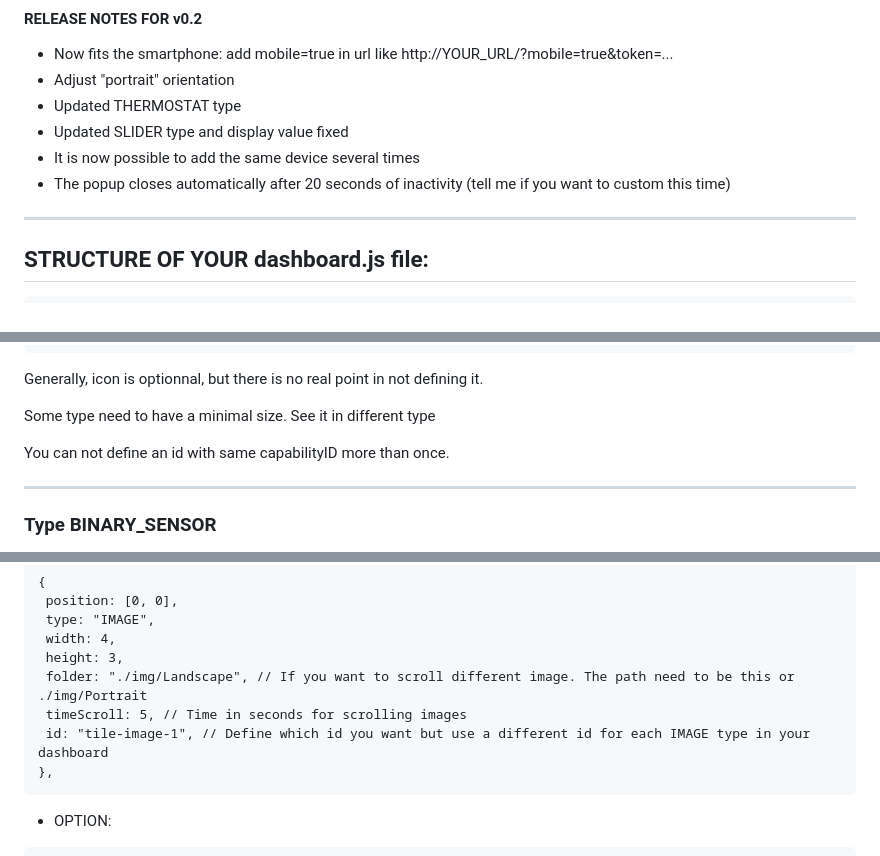
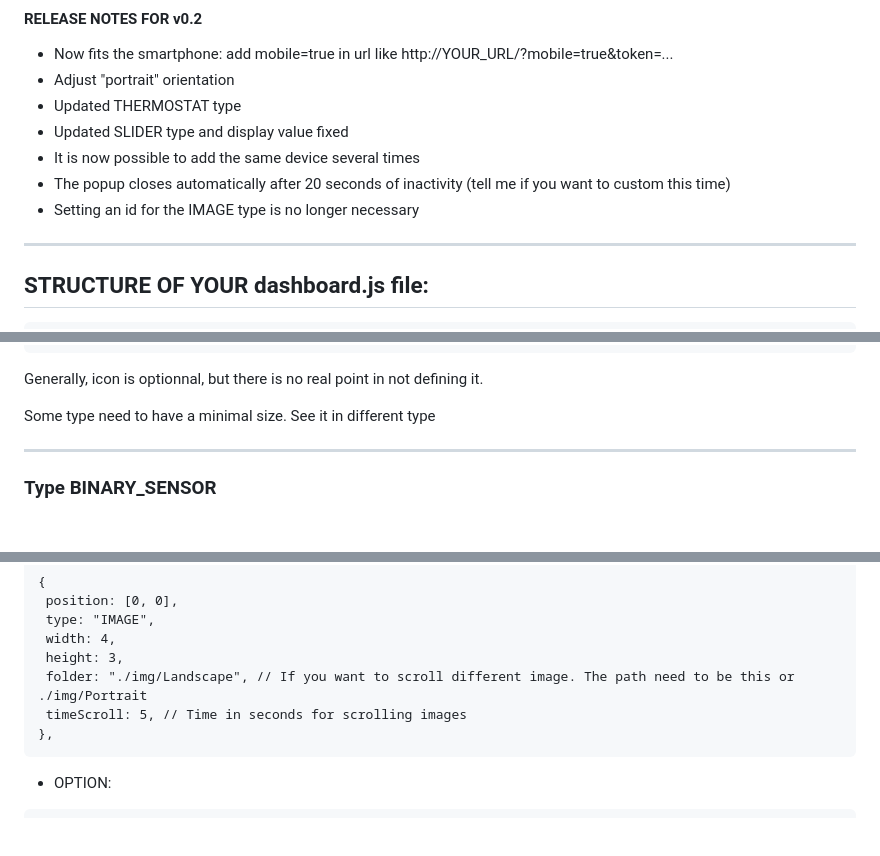
Before and after one commit to sebyldino/TileDash, a Markdown page: README.md, 3 parts joined by grey strips. GitHub-like rendering; blank space fills up the shorter version.

````diff
--- a/README.md
+++ b/README.md
@@ -47,6 +47,7 @@ Icons can be found [here](https://pictogrammers.com/library/mdi/)
 - Updated SLIDER type and display value fixed
 - It is now possible to add the same device several times
 - The popup closes automatically after 20 seconds of inactivity (tell me if you want to custom this time)
+- Setting an id for the IMAGE type is no longer necessary
 
 
 --------------
@@ -186,7 +187,6 @@ Generally, icon is optionnal, but there is no real point in not defining it.
 
 Some type need to have a minimal size. See it in different type
 
-You can not define an id with same capabilityID more than once.
 
 
 
@@ -315,7 +315,6 @@ Image need to be .jpg file.
  height: 3,
  folder: "./img/Landscape", // If you want to scroll different image. The path need to be this or ./img/Portrait
  timeScroll: 5, // Time in seconds for scrolling images
- id: "tile-image-1", // Define which id you want but use a different id for each IMAGE type in your dashboard
 },
 ```
 - OPTION:
````
